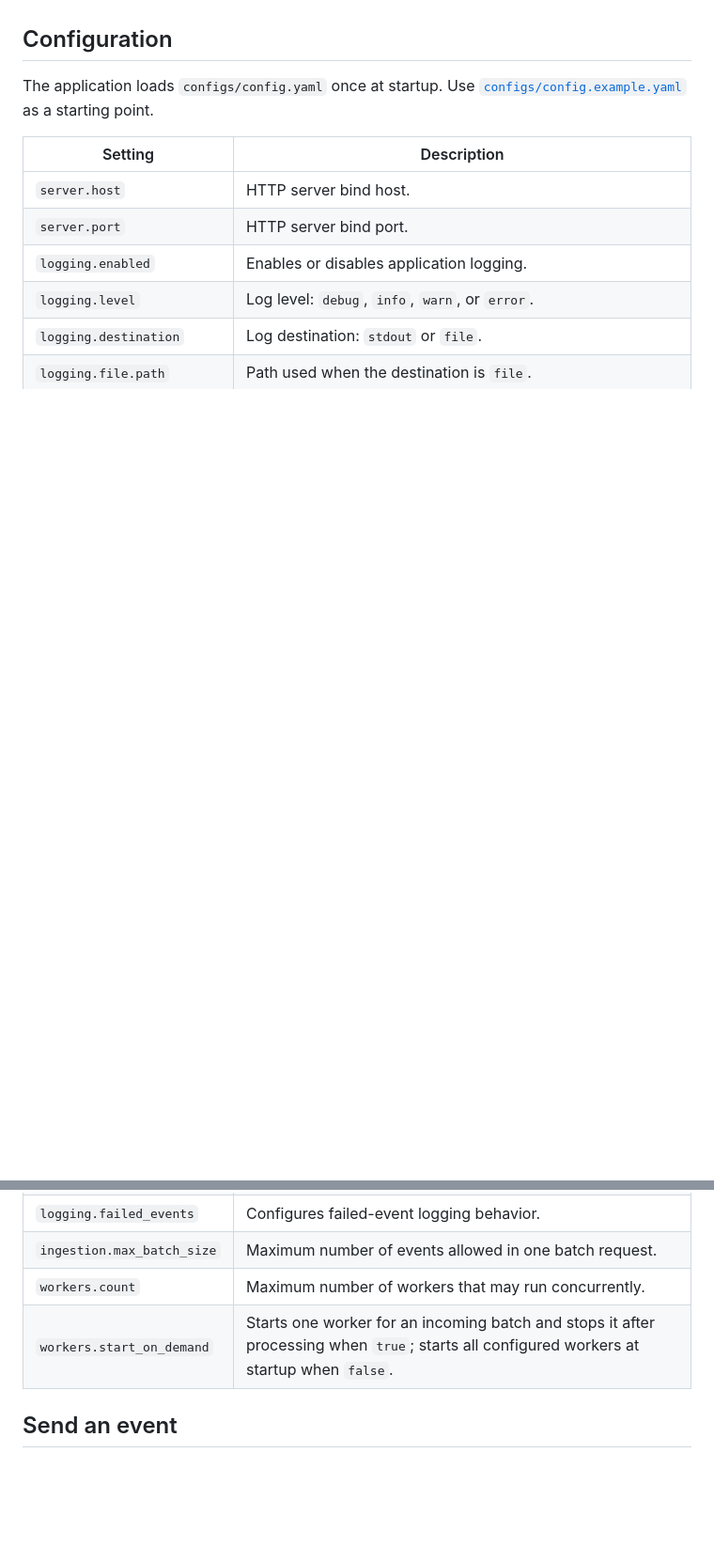
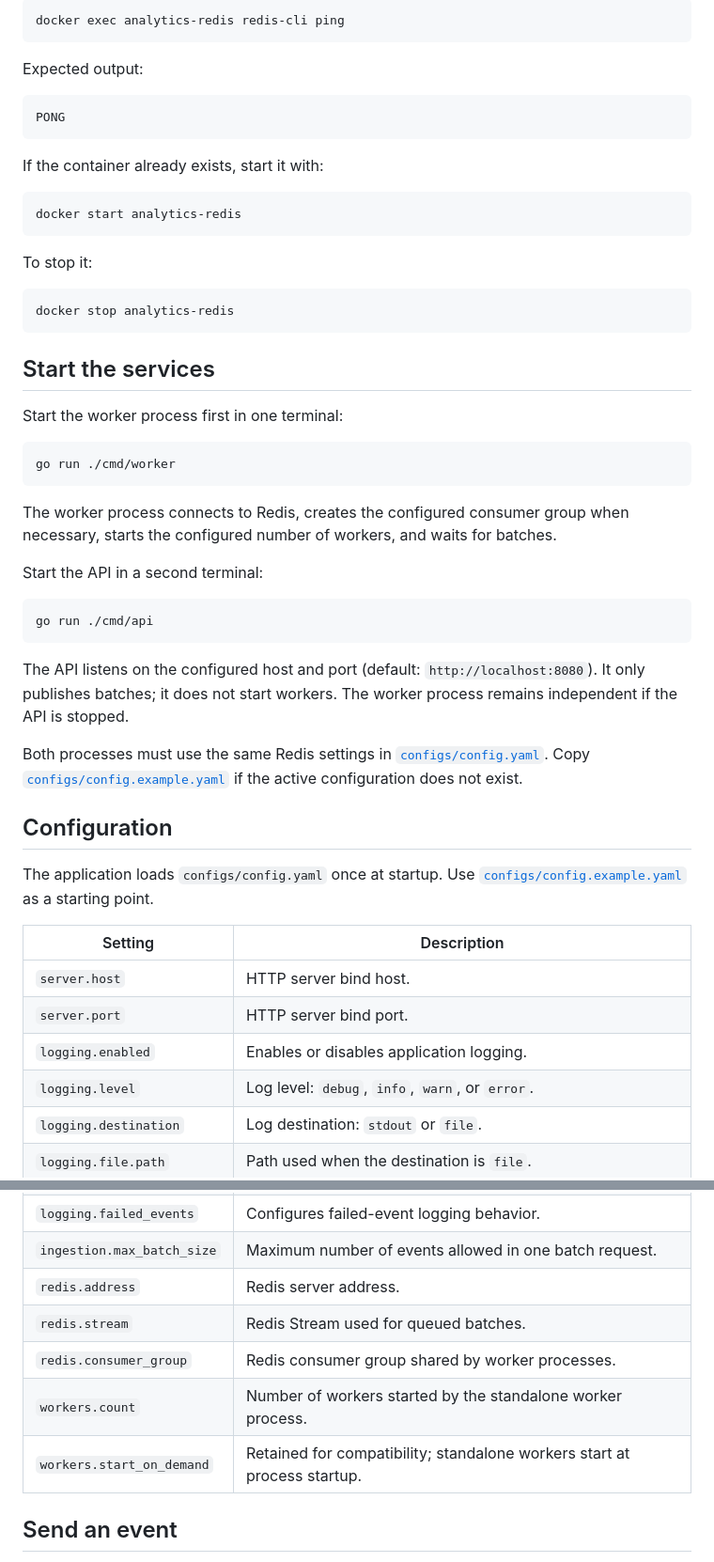
Before and after one commit to Event-Tracking-Project/analytics-ingestion, a Markdown page: README.md, 2 parts joined by grey strips. Shown at 94% size. Drawn GitHub-style; blank space fills up the shorter version.

````diff
--- a/README.md
+++ b/README.md
@@ -77,3 +103,51 @@ No database or external service is currently required to run the application.
+```bash
+docker exec analytics-redis redis-cli ping
+```
+
+Expected output:
+
+```text
+PONG
+```
+
+If the container already exists, start it with:
+
+```bash
+docker start analytics-redis
+```
+
+To stop it:
+
+```bash
+docker stop analytics-redis
+```
+
+## Start the services
+
+Start the worker process first in one terminal:
+
+```bash
+go run ./cmd/worker
+```
+
+The worker process connects to Redis, creates the configured consumer group
+when necessary, starts the configured number of workers, and waits for
+batches.
+
+Start the API in a second terminal:
+
+```bash
+go run ./cmd/api
+```
+
+The API listens on the configured host and port (default:
+`http://localhost:8080`). It only publishes batches; it does not start
+workers. The worker process remains independent if the API is stopped.
+
+Both processes must use the same Redis settings in
+[`configs/config.yaml`](configs/config.yaml). Copy
+[`configs/config.example.yaml`](configs/config.example.yaml) if the active
+configuration does not exist.
 
 ## Configuration
 
@@ -90,8 +164,11 @@ The application loads `configs/config.yaml` once at startup. Use
 | `logging.file.path` | Path used when the destination is `file`. |
 | `logging.failed_events` | Configures failed-event logging behavior. |
 | `ingestion.max_batch_size` | Maximum number of events allowed in one batch request. |
-| `workers.count` | Maximum number of workers that may run concurrently. |
-| `workers.start_on_demand` | Starts one worker for an incoming batch and stops it after processing when `true`; starts all configured workers at startup when `false`. |
+| `redis.address` | Redis server address. |
+| `redis.stream` | Redis Stream used for queued batches. |
+| `redis.consumer_group` | Redis consumer group shared by worker processes. |
+| `workers.count` | Number of workers started by the standalone worker process. |
+| `workers.start_on_demand` | Retained for compatibility; standalone workers start at process startup. |
 
 ## Send an event
 
````
Also changed, not shown: other parts of README.md (+99 -34 lines).
